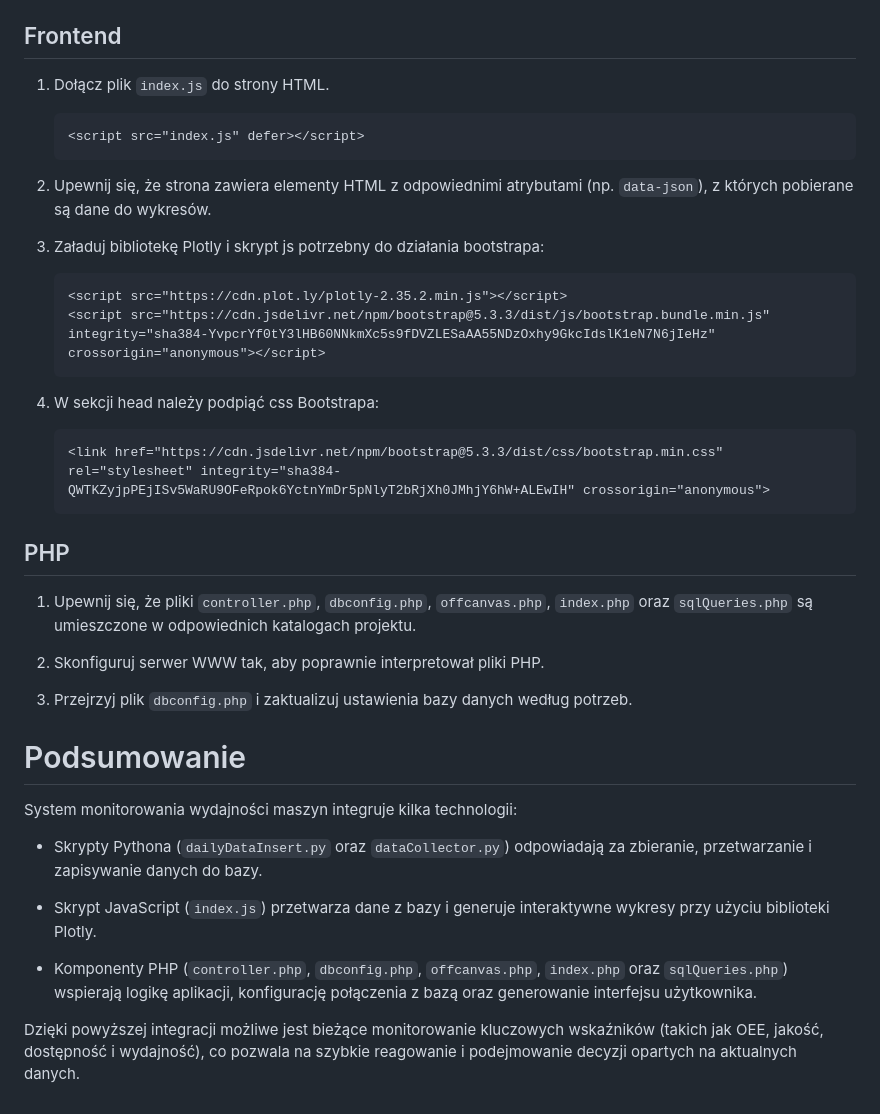
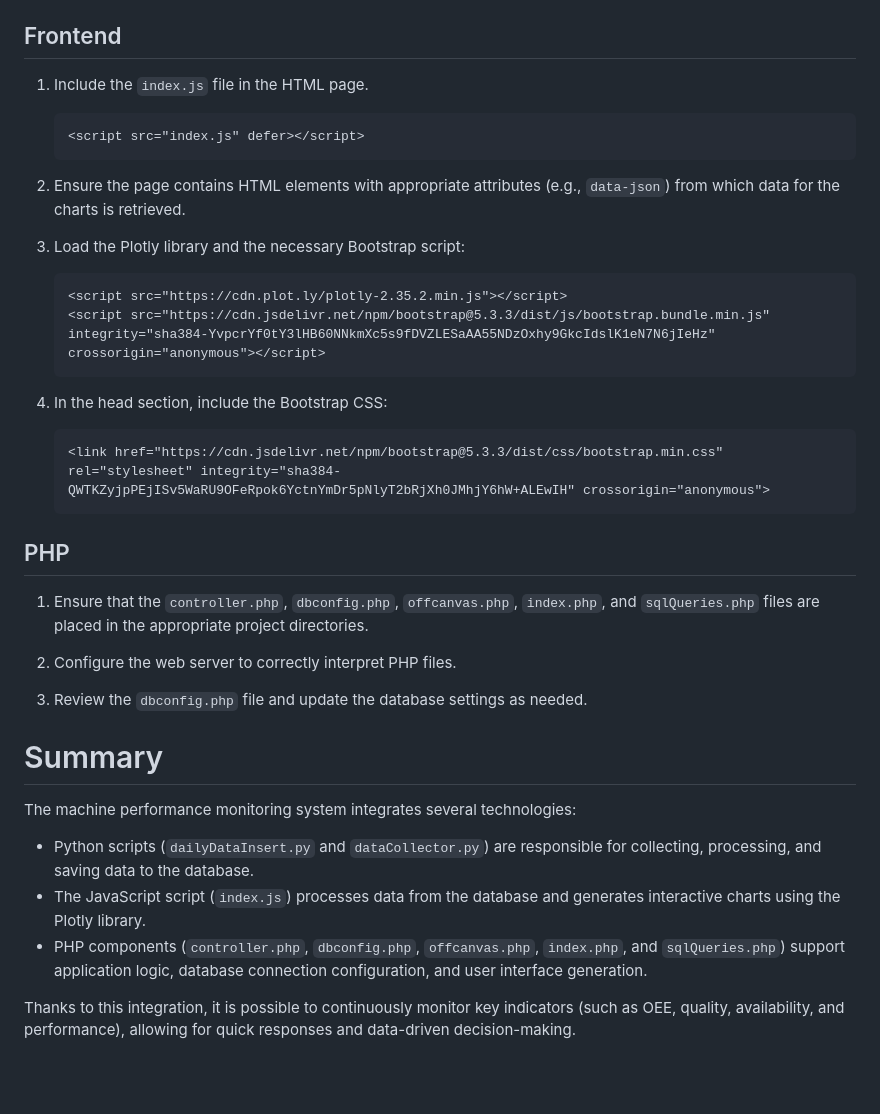
Before and after one commit to xRezek/mabit, a Markdown page: readme.md, the part around one of its changes. Drawn GitHub-style; blank space fills up the shorter version.

````diff
--- a/readme.md
+++ b/readme.md
@@ -206,58 +131,41 @@ przez aplikację. Do jego głównych zadań należy:
 
 ## Frontend
 
-1.  Dołącz plik `index.js` do strony HTML.
+1. Include the `index.js` file in the HTML page.
 
-    ``` html
+    ```html
     <script src="index.js" defer></script>
     ```
 
-2.  Upewnij się, że strona zawiera elementy HTML z odpowiednimi
-    atrybutami (np. `data-json`), z których pobierane są dane do
-    wykresów.
+2. Ensure the page contains HTML elements with appropriate attributes (e.g., `data-json`) from which data for the charts is retrieved.
 
-3.  Załaduj bibliotekę Plotly i skrypt js potrzebny do działania
-    bootstrapa:
+3. Load the Plotly library and the necessary Bootstrap script:
 
-    ``` html
+    ```html
     <script src="https://cdn.plot.ly/plotly-2.35.2.min.js"></script>
     <script src="https://cdn.jsdelivr.net/npm/bootstrap@5.3.3/dist/js/bootstrap.bundle.min.js" integrity="sha384-YvpcrYf0tY3lHB60NNkmXc5s9fDVZLESaAA55NDzOxhy9GkcIdslK1eN7N6jIeHz" crossorigin="anonymous"></script>
     ```
 
-4.  W sekcji head należy podpiąć css Bootstrapa:
+4. In the head section, include the Bootstrap CSS:
 
-    ``` html
+    ```html
     <link href="https://cdn.jsdelivr.net/npm/bootstrap@5.3.3/dist/css/bootstrap.min.css" rel="stylesheet" integrity="sha384-QWTKZyjpPEjISv5WaRU9OFeRpok6YctnYmDr5pNlyT2bRjXh0JMhjY6hW+ALEwIH" crossorigin="anonymous">
     ```
 
 ## PHP
 
-1.  Upewnij się, że pliki `controller.php`, `dbconfig.php`,
-    `offcanvas.php`, `index.php` oraz `sqlQueries.php` są umieszczone w
-    odpowiednich katalogach projektu.
+1. Ensure that the `controller.php`, `dbconfig.php`, `offcanvas.php`, `index.php`, and `sqlQueries.php` files are placed in the appropriate project directories.
 
-2.  Skonfiguruj serwer WWW tak, aby poprawnie interpretował pliki PHP.
+2. Configure the web server to correctly interpret PHP files.
 
-3.  Przejrzyj plik `dbconfig.php` i zaktualizuj ustawienia bazy danych
-    według potrzeb.
+3. Review the `dbconfig.php` file and update the database settings as needed.
 
-# Podsumowanie
+# Summary
 
-System monitorowania wydajności maszyn integruje kilka technologii:
+The machine performance monitoring system integrates several technologies:
 
--   Skrypty Pythona (`dailyDataInsert.py` oraz `dataCollector.py`)
-    odpowiadają za zbieranie, przetwarzanie i zapisywanie danych do
-    bazy.
+- Python scripts (`dailyDataInsert.py` and `dataCollector.py`) are responsible for collecting, processing, and saving data to the database.
+- The JavaScript script (`index.js`) processes data from the database and generates interactive charts using the Plotly library.
+- PHP components (`controller.php`, `dbconfig.php`, `offcanvas.php`, `index.php`, and `sqlQueries.php`) support application logic, database connection configuration, and user interface generation.
 
--   Skrypt JavaScript (`index.js`) przetwarza dane z bazy i generuje
-    interaktywne wykresy przy użyciu biblioteki Plotly.
-
--   Komponenty PHP (`controller.php`, `dbconfig.php`, `offcanvas.php`,
-    `index.php` oraz `sqlQueries.php`) wspierają logikę aplikacji,
-    konfigurację połączenia z bazą oraz generowanie interfejsu
-    użytkownika.
-
-Dzięki powyższej integracji możliwe jest bieżące monitorowanie
-kluczowych wskaźników (takich jak OEE, jakość, dostępność i wydajność),
-co pozwala na szybkie reagowanie i podejmowanie decyzji opartych na
-aktualnych danych.
+Thanks to this integration, it is possible to continuously monitor key indicators (such as OEE, quality, availability, and performance), allowing for quick responses and data-driven decision-making.
````
Also changed, not shown: other parts of readme.md (+69 -144 lines).
